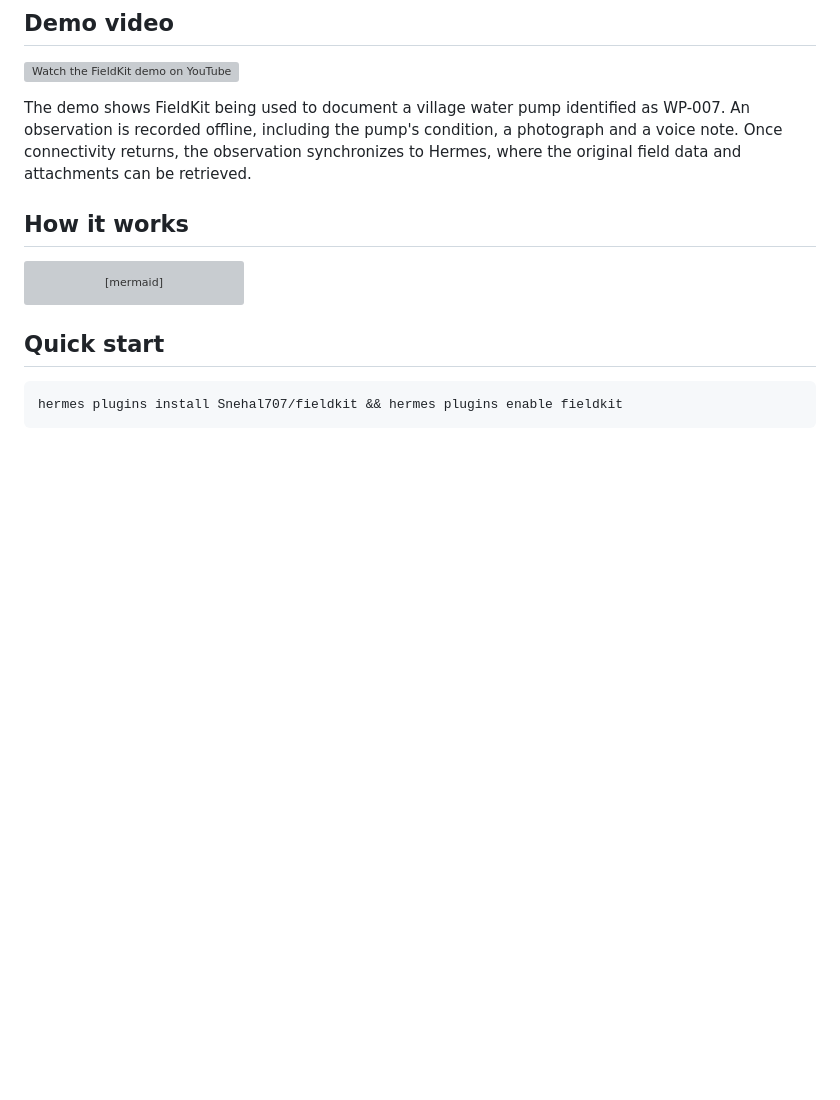
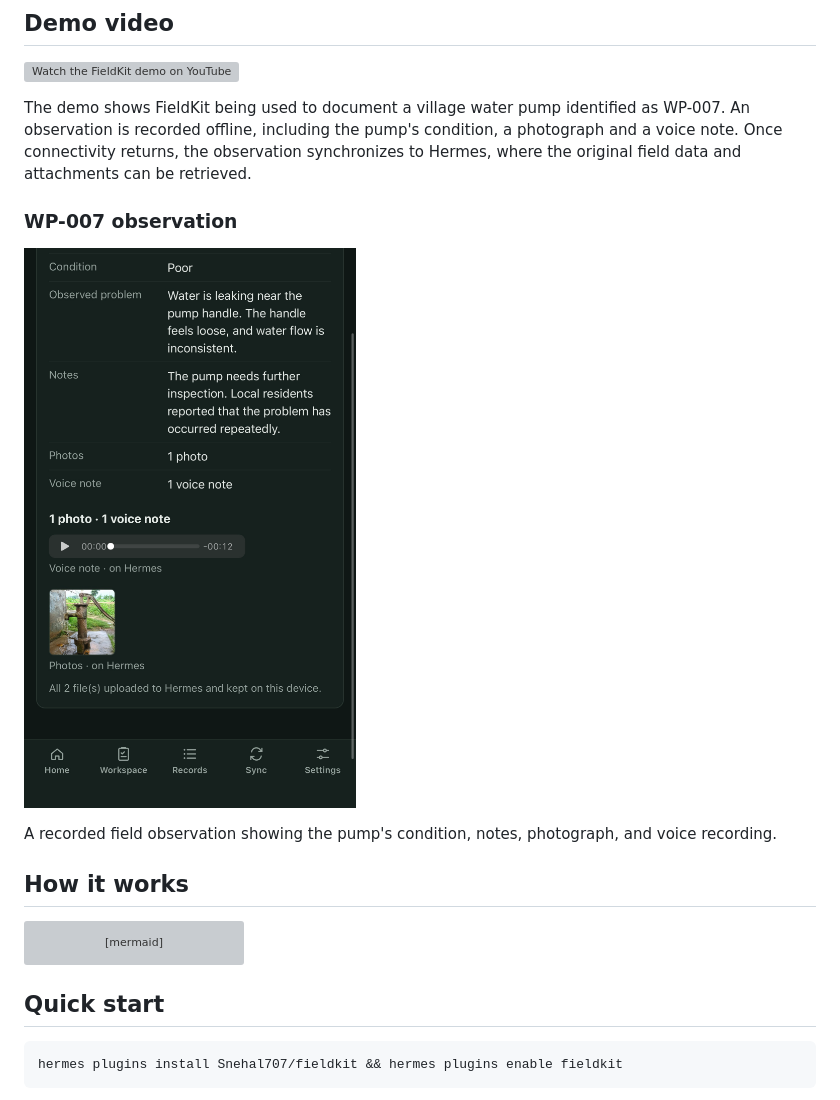
Before and after one commit to Snehal707/fieldkit, a Markdown page: README.md, the part around the change. Drawn GitHub-style; pictures changed too: assets/wp-007-observation.png (added); blank space fills up the shorter version; grey boxes are pictures that could not be loaded.

Commit message:
README: add WP-007 observation screenshot

```diff
--- a/README.md
+++ b/README.md
@@ -16,6 +16,12 @@ with its own tools, when you ask.
 The demo shows FieldKit being used to document a village water pump identified as WP-007. An observation is recorded
 offline, including the pump's condition, a photograph and a voice note. Once connectivity returns, the observation
 synchronizes to Hermes, where the original field data and attachments can be retrieved.
+
+### WP-007 observation
+
+<a href="assets/wp-007-observation.png"><img src="assets/wp-007-observation.png" alt="WP-007 observation in the FieldKit phone app" width="360"></a>
+
+A recorded field observation showing the pump's condition, notes, photograph, and voice recording.
 
 ## How it works
 
```
